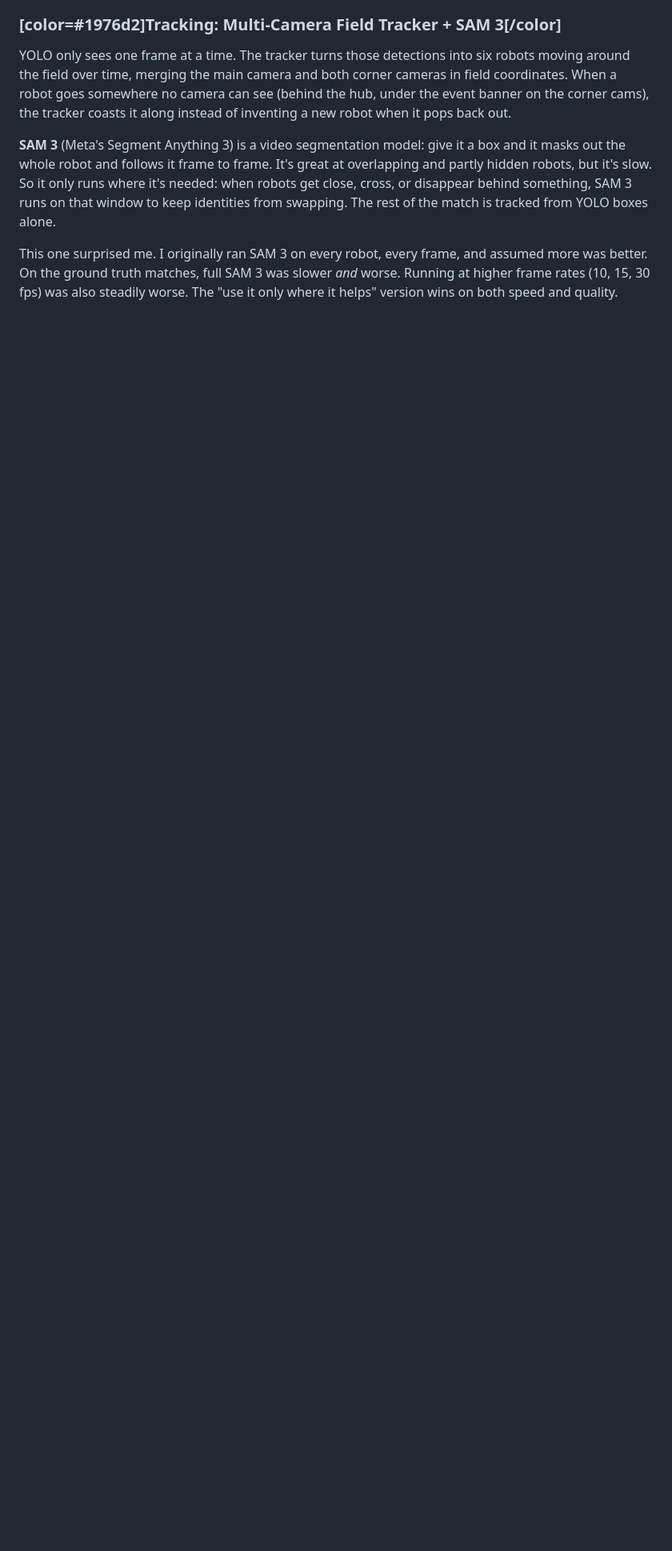
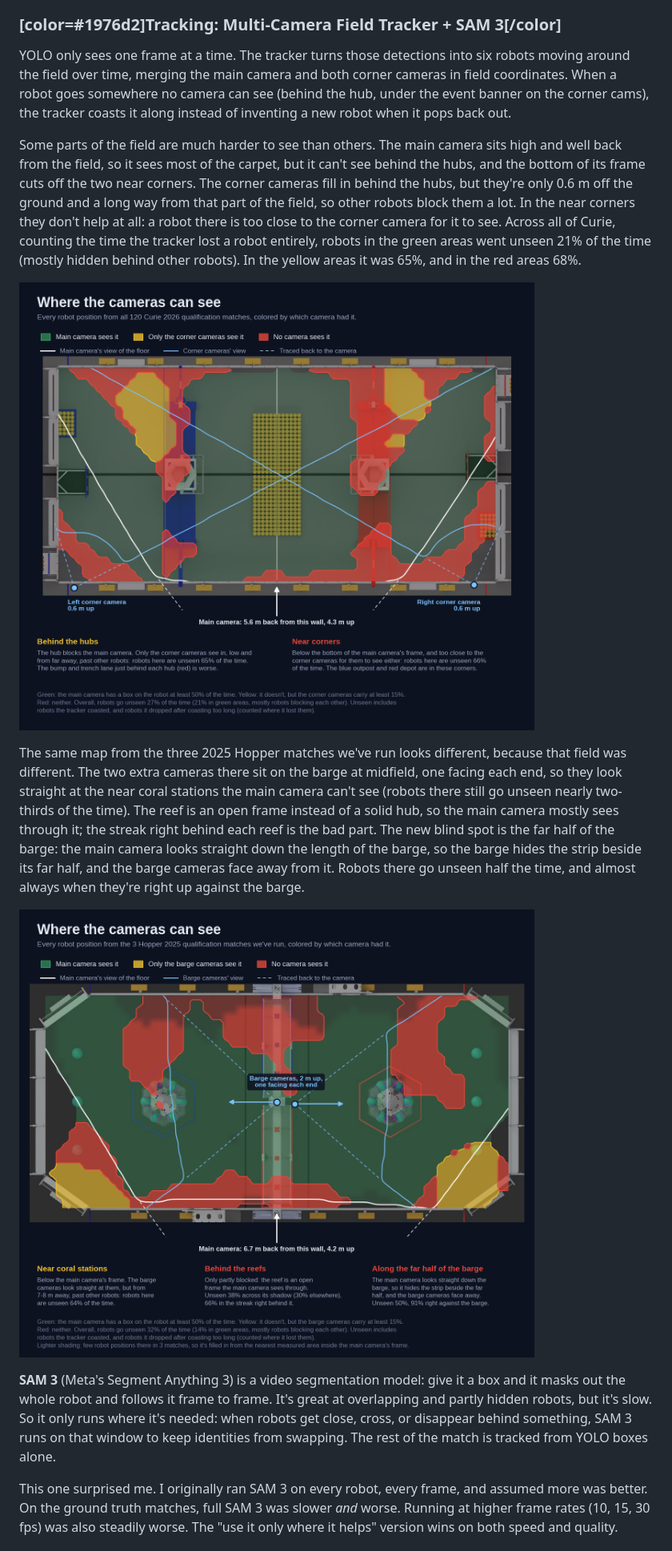
Before and after one commit to Paradox2102/frc-vision-scorer, a Markdown page: docs/blog/vision-scouting-post.md, the part around the change. Shown at 80% size. Rendered like a GitHub page; pictures changed too: docs/blog/img/blindspots_2025hop.png (added), docs/blog/img/blindspots_2026cur.png (added); blank space fills up the shorter version.

```diff
--- a/docs/blog/vision-scouting-post.md
+++ b/docs/blog/vision-scouting-post.md
@@ -96,6 +96,14 @@ On top of that there's a stack of sanity checks I added one painful false positi
 ### [color=#1976d2]Tracking: Multi-Camera Field Tracker + SAM 3[/color]
 
 YOLO only sees one frame at a time. The tracker turns those detections into six robots moving around the field over time, merging the main camera and both corner cameras in field coordinates. When a robot goes somewhere no camera can see (behind the hub, under the event banner on the corner cams), the tracker coasts it along instead of inventing a new robot when it pops back out.
+
+Some parts of the field are much harder to see than others. The main camera sits high and well back from the field, so it sees most of the carpet, but it can't see behind the hubs, and the bottom of its frame cuts off the two near corners. The corner cameras fill in behind the hubs, but they're only 0.6 m off the ground and a long way from that part of the field, so other robots block them a lot. In the near corners they don't help at all: a robot there is too close to the corner camera for it to see. Across all of Curie, counting the time the tracker lost a robot entirely, robots in the green areas went unseen 21% of the time (mostly hidden behind other robots). In the yellow areas it was 65%, and in the red areas 68%.
+
+![Where the cameras can see, measured from every robot position in 120 Curie qualification matches. Green: the main camera sees it. Yellow: only the low corner cameras do. Red: no camera does, and the tracker coasts or loses the robot. Lines: each camera's view of the floor, from its calibration|690x600](img/blindspots_2026cur.png)
+
+The same map from the three 2025 Hopper matches we've run looks different, because that field was different. The two extra cameras there sit on the barge at midfield, one facing each end, so they look straight at the near coral stations the main camera can't see (robots there still go unseen nearly two-thirds of the time). The reef is an open frame instead of a solid hub, so the main camera mostly sees through it; the streak right behind each reef is the bad part. The new blind spot is the far half of the barge: the main camera looks straight down the length of the barge, so the barge hides the strip beside its far half, and the barge cameras face away from it. Robots there go unseen half the time, and almost always when they're right up against the barge.
+
+![The same map for the 3 Hopper 2025 qualification matches we've run. Yellow here means only the barge cameras see it; lighter shading is where few robots went, filled in from the nearest measured area. Lines: each camera's view of the floor|690x600](img/blindspots_2025hop.png)
 
 **SAM 3** (Meta's Segment Anything 3) is a video segmentation model: give it a box and it masks out the whole robot and follows it frame to frame. It's great at overlapping and partly hidden robots, but it's slow. So it only runs where it's needed: when robots get close, cross, or disappear behind something, SAM 3 runs on that window to keep identities from swapping. The rest of the match is tracked from YOLO boxes alone.
 
```
Also changed, not shown: docs/blog/README.md (+6 -0 lines), docs/blog/vision-scouting.md (+10 -0 lines), 3 other files.
